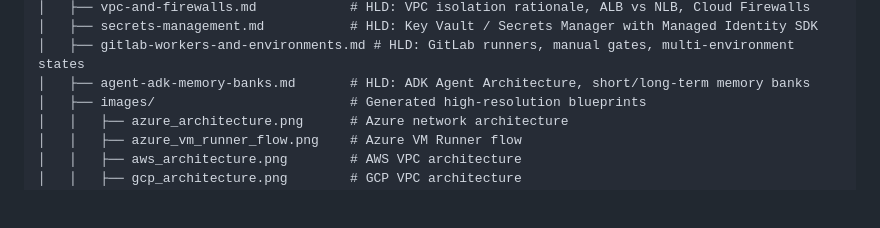
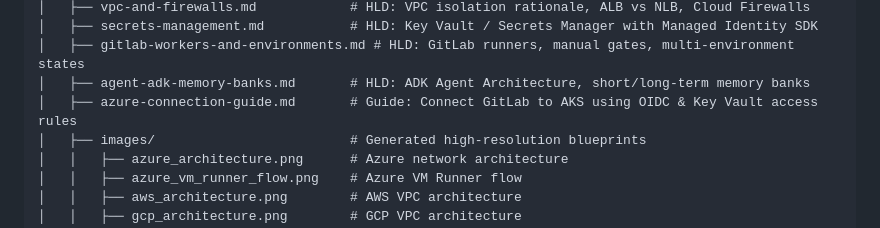
Before and after one commit to biswajitNanda223/senorita-outages, a Markdown page: README.md, the part around the change. Drawn GitHub-style; blank space fills up the shorter version.

Commit message:
added azure connection guide and updated README

```diff
--- a/README.md
+++ b/README.md
@@ -28,6 +28,7 @@ This repository is a cinematic blockbuster of DevOps and DevSecOps engineering
 │   ├── secrets-management.md           # HLD: Key Vault / Secrets Manager with Managed Identity SDK
 │   ├── gitlab-workers-and-environments.md # HLD: GitLab runners, manual gates, multi-environment states
 │   ├── agent-adk-memory-banks.md       # HLD: ADK Agent Architecture, short/long-term memory banks
+│   ├── azure-connection-guide.md       # Guide: Connect GitLab to AKS using OIDC & Key Vault access rules
 │   ├── images/                         # Generated high-resolution blueprints
 │   │   ├── azure_architecture.png      # Azure network architecture
 │   │   ├── azure_vm_runner_flow.png    # Azure VM Runner flow
```
Also changed, not shown: docs/azure-connection-guide.md (added, +64 -0 lines).
